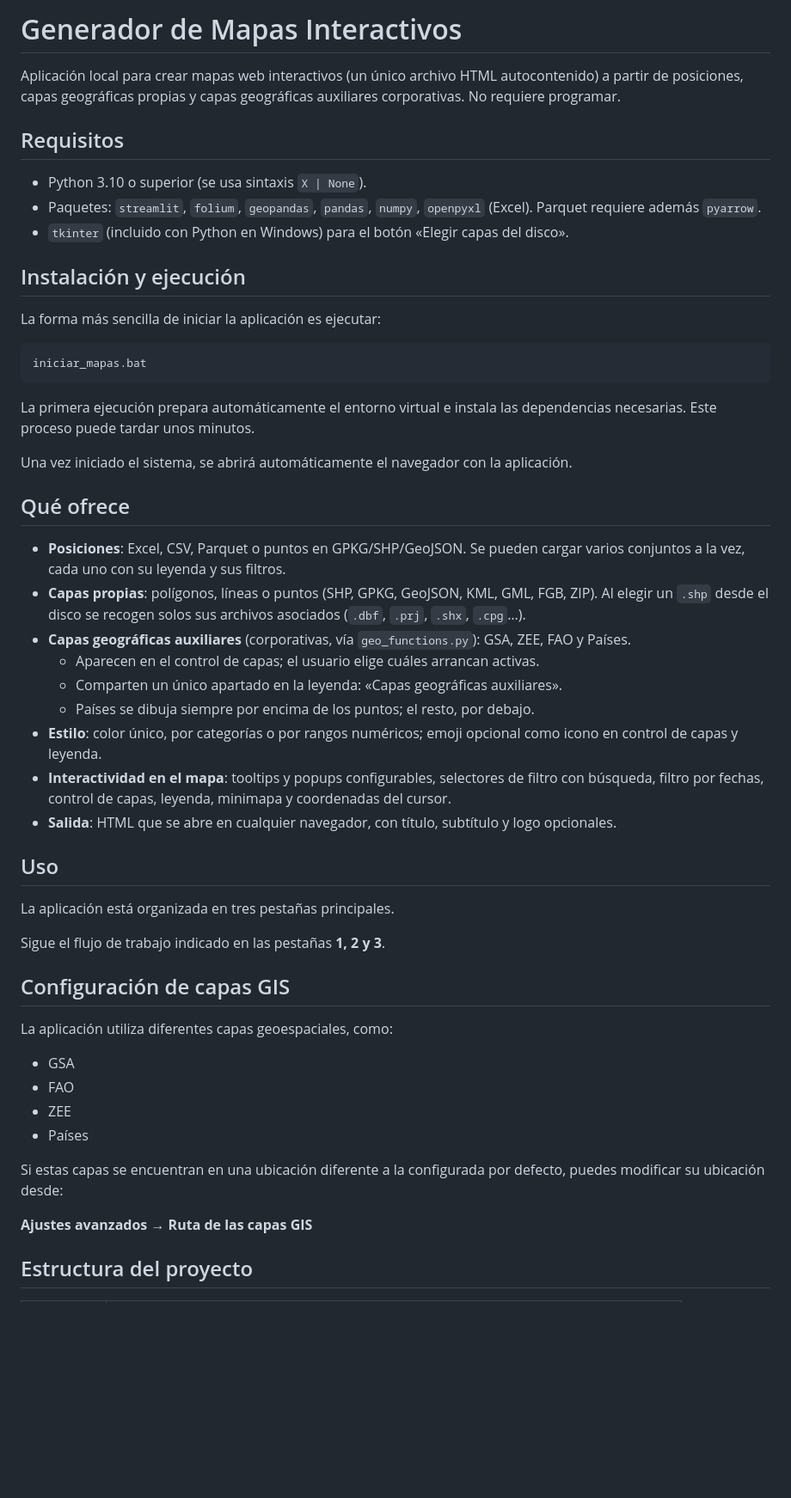
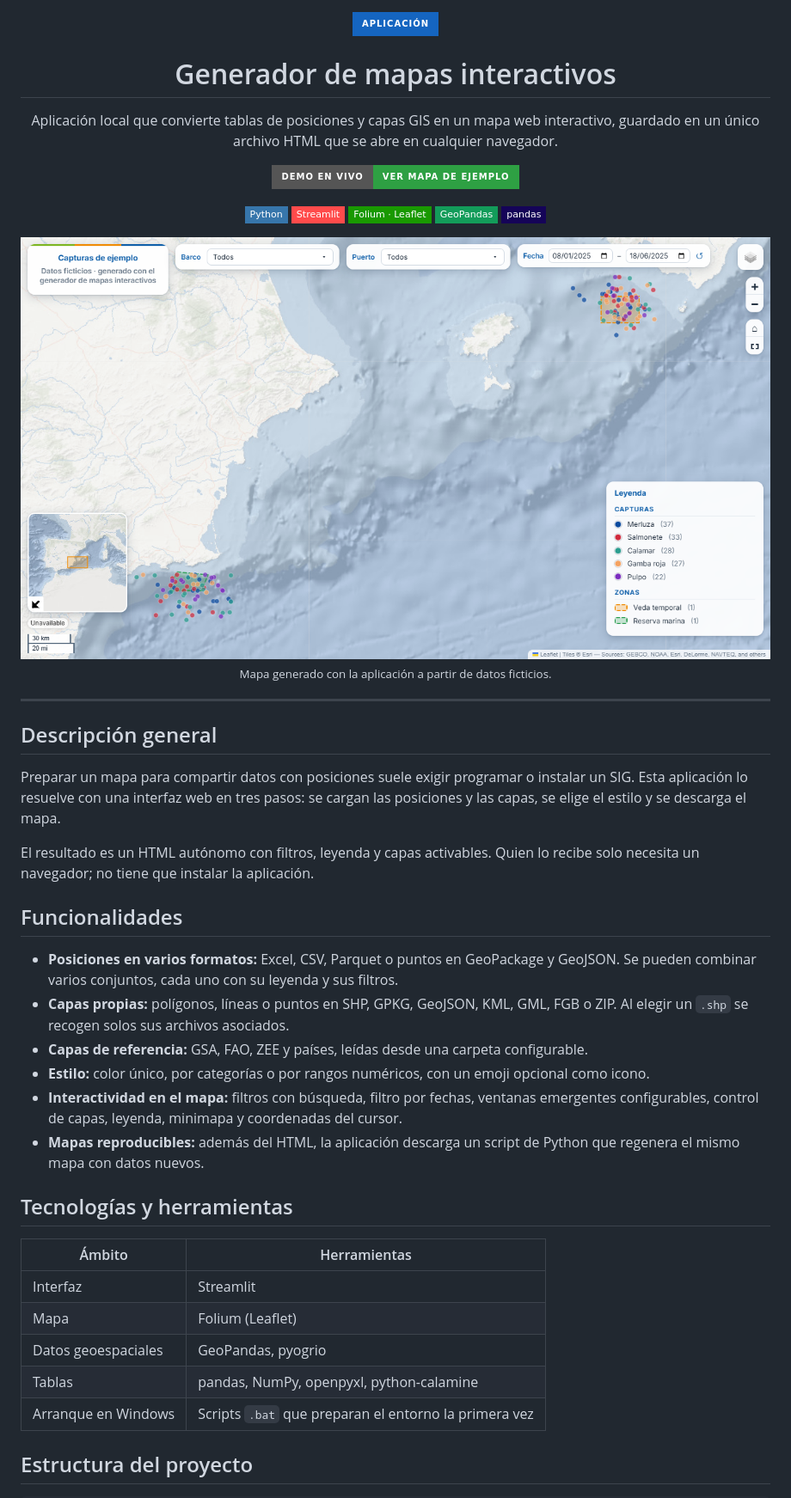
Before and after one commit to JulioUQ/App-Generador_de_Mapas_Interactivos, a Markdown page: README.md, the part around one of its changes. Shown at 86% size. GitHub-like rendering; pictures changed too: docs/mapa-ejemplo.png (added); badges without logos; blank space fills up the shorter version.

````diff
--- a/README.md
+++ b/README.md
@@ -1,58 +1,47 @@
-# Generador de Mapas Interactivos
+<div align="center">
 
-Aplicación local para crear mapas web interactivos (un único archivo HTML autocontenido) a partir de posiciones, capas geográficas propias y capas geográficas auxiliares corporativas. No requiere programar.
+![Aplicación](https://img.shields.io/badge/APLICACI%C3%93N-1565C0?style=for-the-badge)
 
-## Requisitos
+# Generador de mapas interactivos
 
-- Python 3.10 o superior (se usa sintaxis `X | None`).
-- Paquetes: `streamlit`, `folium`, `geopandas`, `pandas`, `numpy`, `openpyxl` (Excel). Parquet requiere además `pyarrow`.
-- `tkinter` (incluido con Python en Windows) para el botón «Elegir capas del disco».
+Aplicación local que convierte tablas de posiciones y capas GIS en un mapa web interactivo, guardado en un único archivo HTML que se abre en cualquier navegador.
 
-## Instalación y ejecución
+[![Demo en vivo: Ver mapa de ejemplo](https://img.shields.io/badge/DEMO_EN_VIVO-Ver_mapa_de_ejemplo-2EA043?style=for-the-badge&logo=googlechrome&logoColor=white)](https://juliouq.github.io/Portfolio-Web---JulioUQ/es/casos/generador-de-mapas/demo/)
 
-La forma más sencilla de iniciar la aplicación es ejecutar:
+![Python](https://img.shields.io/badge/Python-3776AB?style=flat-square&logo=python&logoColor=white) ![Streamlit](https://img.shields.io/badge/Streamlit-FF4B4B?style=flat-square&logo=streamlit&logoColor=white) ![Folium · Leaflet](https://img.shields.io/badge/Folium_%C2%B7_Leaflet-199900?style=flat-square&logo=leaflet&logoColor=white) ![GeoPandas](https://img.shields.io/badge/GeoPandas-139C5A?style=flat-square&logo=pandas&logoColor=white) ![pandas](https://img.shields.io/badge/pandas-150458?style=flat-square&logo=pandas&logoColor=white)
 
-```text
-iniciar_mapas.bat
-```
+<img src="docs/mapa-ejemplo.png" alt="Mapa de ejemplo generado con la aplicación: capturas ficticias por especie en el Mediterráneo, con filtros por barco, puerto y fecha, leyenda y minimapa" width="100%" />
 
-La primera ejecución prepara automáticamente el entorno virtual e instala las dependencias necesarias. Este proceso puede tardar unos minutos.
+<sub>Mapa generado con la aplicación a partir de datos ficticios.</sub>
 
-Una vez iniciado el sistema, se abrirá automáticamente el navegador con la aplicación.
+</div>
 
-## Qué ofrece
+---
 
-- **Posiciones**: Excel, CSV, Parquet o puntos en GPKG/SHP/GeoJSON. Se pueden cargar varios conjuntos a la vez,
-  cada uno con su leyenda y sus filtros.
-- **Capas propias**: polígonos, líneas o puntos (SHP, GPKG, GeoJSON, KML, GML, FGB, ZIP). Al elegir un `.shp` desde
-  el disco se recogen solos sus archivos asociados (`.dbf`, `.prj`, `.shx`, `.cpg`…).
-- **Capas geográficas auxiliares** (corporativas, vía `geo_functions.py`): GSA, ZEE, FAO y Países.
-  - Aparecen en el control de capas; el usuario elige cuáles arrancan activas.
-  - Comparten un único apartado en la leyenda: «Capas geográficas auxiliares».
-  - Países se dibuja siempre por encima de los puntos; el resto, por debajo.
-- **Estilo**: color único, por categorías o por rangos numéricos; emoji opcional como icono en control de capas y leyenda.
-- **Interactividad en el mapa**: tooltips y popups configurables, selectores de filtro con búsqueda, filtro por fechas,
-  control de capas, leyenda, minimapa y coordenadas del cursor.
-- **Salida**: HTML que se abre en cualquier navegador, con título, subtítulo y logo opcionales.
+## Descripción general
 
-## Uso
+Preparar un mapa para compartir datos con posiciones suele exigir programar o instalar un SIG. Esta aplicación lo resuelve con una interfaz web en tres pasos: se cargan las posiciones y las capas, se elige el estilo y se descarga el mapa.
 
-La aplicación está organizada en tres pestañas principales.
+El resultado es un HTML autónomo con filtros, leyenda y capas activables. Quien lo recibe solo necesita un navegador; no tiene que instalar la aplicación.
 
-Sigue el flujo de trabajo indicado en las pestañas **1, 2 y 3**.
+## Funcionalidades
 
-## Configuración de capas GIS
+- **Posiciones en varios formatos:** Excel, CSV, Parquet o puntos en GeoPackage y GeoJSON. Se pueden combinar varios conjuntos, cada uno con su leyenda y sus filtros.
+- **Capas propias:** polígonos, líneas o puntos en SHP, GPKG, GeoJSON, KML, GML, FGB o ZIP. Al elegir un `.shp` se recogen solos sus archivos asociados.
+- **Capas de referencia:** GSA, FAO, ZEE y países, leídas desde una carpeta configurable.
+- **Estilo:** color único, por categorías o por rangos numéricos, con un emoji opcional como icono.
+- **Interactividad en el mapa:** filtros con búsqueda, filtro por fechas, ventanas emergentes configurables, control de capas, leyenda, minimapa y coordenadas del cursor.
+- **Mapas reproducibles:** además del HTML, la aplicación descarga un script de Python que regenera el mismo mapa con datos nuevos.
 
-La aplicación utiliza diferentes capas geoespaciales, como:
+## Tecnologías y herramientas
 
-* GSA
-* FAO
-* ZEE
-* Países
-
-Si estas capas se encuentran en una ubicación diferente a la configurada por defecto, puedes modificar su ubicación desde:
-
-**Ajustes avanzados → Ruta de las capas GIS**
+| Ámbito | Herramientas |
+| --- | --- |
+| Interfaz | Streamlit |
+| Mapa | Folium (Leaflet) |
+| Datos geoespaciales | GeoPandas, pyogrio |
+| Tablas | pandas, NumPy, openpyxl, python-calamine |
+| Arranque en Windows | Scripts `.bat` que preparan el entorno la primera vez |
 
 ## Estructura del proyecto
 
````
Also changed, not shown: other parts of README.md (+42 -31 lines), 1 other file.
